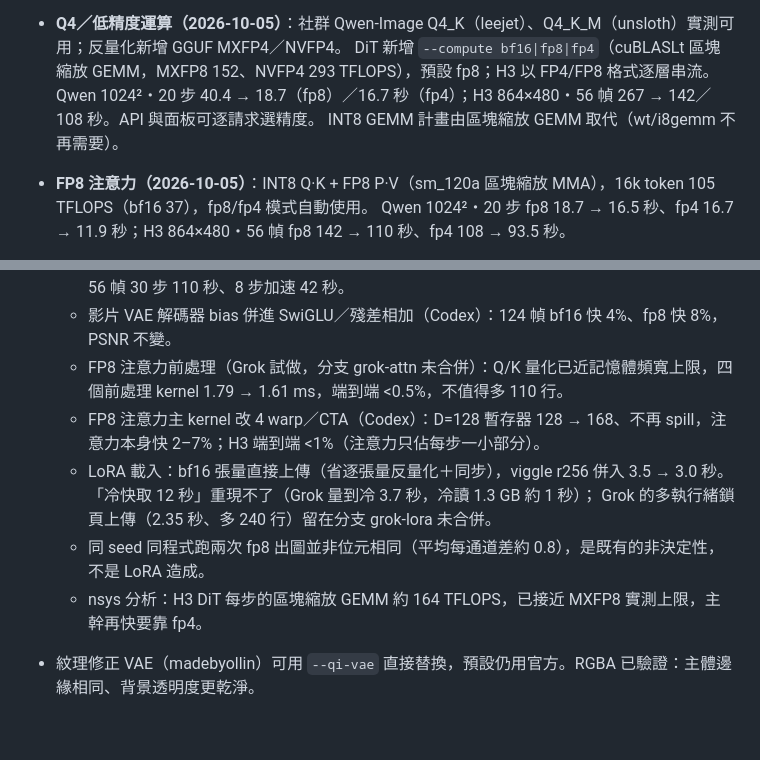
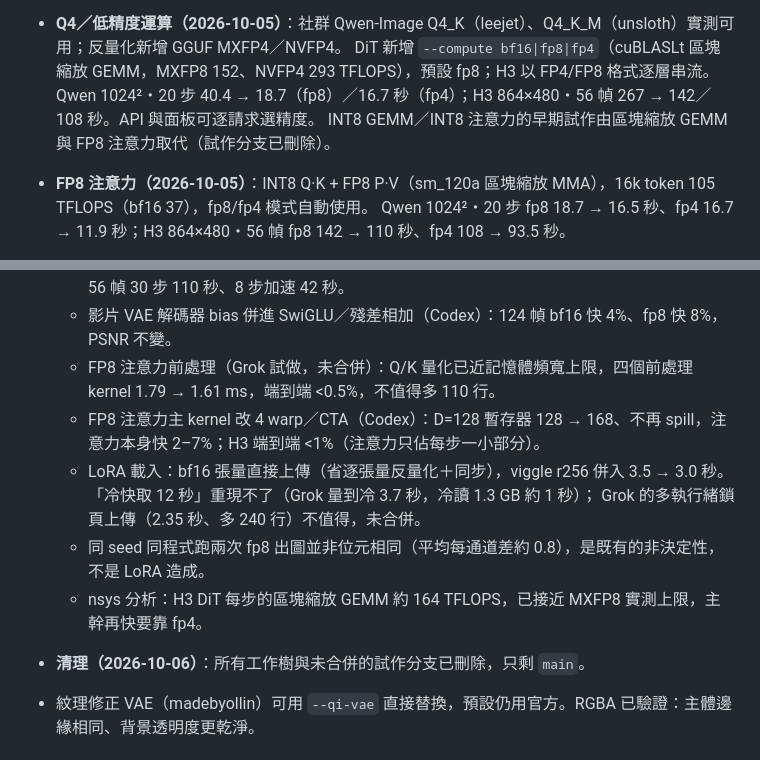
Before and after one commit to RX5950XT/Miroxen, a Markdown page: tasks/todo.md, 2 parts joined by grey strips. GitHub-like rendering; blank space fills up the shorter version.

```diff
--- a/tasks/todo.md
+++ b/tasks/todo.md
@@ -39,7 +39,7 @@
 - **Q4／低精度運算（2026-10-05）**：社群 Qwen-Image Q4_K（leejet）、Q4_K_M（unsloth）實測可用；反量化新增 GGUF MXFP4／NVFP4。
   DiT 新增 `--compute bf16|fp8|fp4`（cuBLASLt 區塊縮放 GEMM，MXFP8 152、NVFP4 293 TFLOPS），預設 fp8；H3 以 FP4/FP8 格式逐層串流。
   Qwen 1024²・20 步 40.4 → 18.7（fp8）／16.7 秒（fp4）；H3 864×480・56 幀 267 → 142／108 秒。API 與面板可逐請求選精度。
-  INT8 GEMM 計畫由區塊縮放 GEMM 取代（wt/i8gemm 不再需要）。
+  INT8 GEMM／INT8 注意力的早期試作由區塊縮放 GEMM 與 FP8 注意力取代（試作分支已刪除）。
 - **FP8 注意力（2026-10-05）**：INT8 Q·K + FP8 P·V（sm_120a 區塊縮放 MMA），16k token 105 TFLOPS（bf16 37），fp8/fp4 模式自動使用。
   Qwen 1024²・20 步 fp8 18.7 → 16.5 秒、fp4 16.7 → 11.9 秒；H3 864×480・56 幀 fp8 142 → 110 秒、fp4 108 → 93.5 秒。
 - **串流不再鎖整份權重（2026-10-05）**：BlockStreamer 直接從 mmap 讀到 2 塊鎖頁暫存，量化在 GPU copy stream 上做；
@@ -72,12 +72,13 @@
   - Qwen VAE 解碼：自寫 implicit GEMM 卷積、分塊邊緣不白算、分塊 128：2048² 8.3 → 2.4 秒（PSNR 41.4 dB）。
   - 乾淨基準（5060 Ti）：Qwen 1024²・20 步 bf16/fp8/fp4 = 35.0/14.0/9.7 秒；H3 864×480・56 幀 30 步 110 秒、8 步加速 42 秒。
   - 影片 VAE 解碼器 bias 併進 SwiGLU／殘差相加（Codex）：124 幀 bf16 快 4%、fp8 快 8%，PSNR 不變。
-  - FP8 注意力前處理（Grok 試做，分支 grok-attn 未合併）：Q/K 量化已近記憶體頻寬上限，四個前處理 kernel 1.79 → 1.61 ms，端到端 <0.5%，不值得多 110 行。
+  - FP8 注意力前處理（Grok 試做，未合併）：Q/K 量化已近記憶體頻寬上限，四個前處理 kernel 1.79 → 1.61 ms，端到端 <0.5%，不值得多 110 行。
   - FP8 注意力主 kernel 改 4 warp／CTA（Codex）：D=128 暫存器 128 → 168、不再 spill，注意力本身快 2–7%；H3 端到端 <1%（注意力只佔每步一小部分）。
   - LoRA 載入：bf16 張量直接上傳（省逐張量反量化＋同步），viggle r256 併入 3.5 → 3.0 秒。「冷快取 12 秒」重現不了（Grok 量到冷 3.7 秒，冷讀 1.3 GB 約 1 秒）；
-    Grok 的多執行緒鎖頁上傳（2.35 秒、多 240 行）留在分支 grok-lora 未合併。
+    Grok 的多執行緒鎖頁上傳（2.35 秒、多 240 行）不值得，未合併。
   - 同 seed 同程式跑兩次 fp8 出圖並非位元相同（平均每通道差約 0.8），是既有的非決定性，不是 LoRA 造成。
   - nsys 分析：H3 DiT 每步的區塊縮放 GEMM 約 164 TFLOPS，已接近 MXFP8 實測上限，主幹再快要靠 fp4。
+- **清理（2026-10-06）**：所有工作樹與未合併的試作分支已刪除，只剩 `main`。
 - 紋理修正 VAE（madebyollin）可用 `--qi-vae` 直接替換，預設仍用官方。RGBA 已驗證：主體邊緣相同、背景透明度更乾淨。
 
 ## 待做
```
Also changed, not shown: README.md (+3 -1 lines), tasks/lessons.md (+10 -0 lines).
